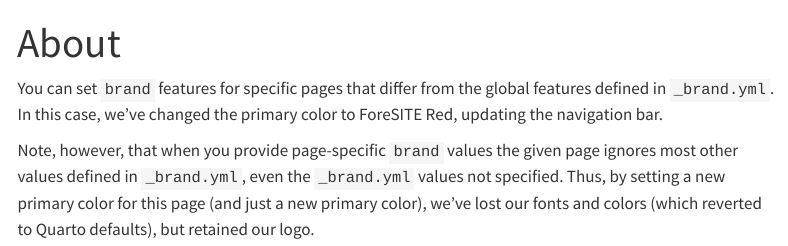
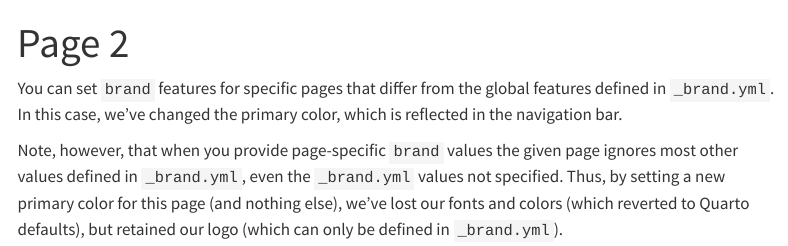
Before and after one commit to EpiForeSITE/rbranding, a Quarto document (playground/andrew/quarto-html-example/about.qmd): the page in a window 1100 px wide, from its top. Rendered offline with R 4.5, knitr and Pandoc in place of Quarto, with nearby package versions; menus at the side of the page are left out.

Commit message:
Make example a little prettier

```diff
--- a/playground/andrew/quarto-html-example/_brand.yml
+++ b/playground/andrew/quarto-html-example/_brand.yml
@@ -3,9 +3,9 @@ color:
     foresite-dark-grey: "#787878"
     foresite-yellow: "#FDB921"
     foresite-red: "#A60F2D"
-  background: foresite-red
-  foreground: white
-  primary: foresite-dark-grey
+  background: white
+  foreground: black
+  primary: foresite-red
 
 logo:
   large: foresite-logo.png
@@ -15,6 +15,4 @@ typography:
     - family: Jura
       source: google
   base: Jura
-  headings:
-    family: Jura
-    color: foresite-yellow
+  headings: Jura
--- a/playground/andrew/quarto-html-example/_quarto.yml
+++ b/playground/andrew/quarto-html-example/_quarto.yml
@@ -6,9 +6,9 @@ website:
   navbar:
     left:
       - href: index.qmd
-        text: Home
+        text: Page 1
       - href: about.qmd
-        text: About
+        text: Page 2
 
 format:
   html:
--- a/playground/andrew/quarto-html-example/about.qmd
+++ b/playground/andrew/quarto-html-example/about.qmd
@@ -1,10 +1,10 @@
 ---
-title: "About"
+title: "Page 2"
 brand:
     color:
-        primary: "#A60F2D"
+        primary: "#787878"
 ---
 
-You can set `brand` features for specific pages that differ from the global features defined in `_brand.yml`. In this case, we've changed the primary color to ForeSITE Red, updating the navigation bar.
+You can set `brand` features for specific pages that differ from the global features defined in `_brand.yml`. In this case, we've changed the primary color, which is reflected in the navigation bar.
 
-Note, however, that when you provide page-specific `brand` values the given page ignores most other values defined in `_brand.yml`, even the `_brand.yml` values not specified. Thus, by setting a new primary color for this page (and just a new primary color), we've lost our fonts and colors (which reverted to Quarto defaults), but retained our logo.
+Note, however, that when you provide page-specific `brand` values the given page ignores most other values defined in `_brand.yml`, even the `_brand.yml` values not specified. Thus, by setting a new primary color for this page (and nothing else), we've lost our fonts and colors (which reverted to Quarto defaults), but retained our logo (which can only be defined in `_brand.yml`).
```
Also changed, not shown: playground/andrew/quarto-html-example/index.qmd (+2 -2 lines).
